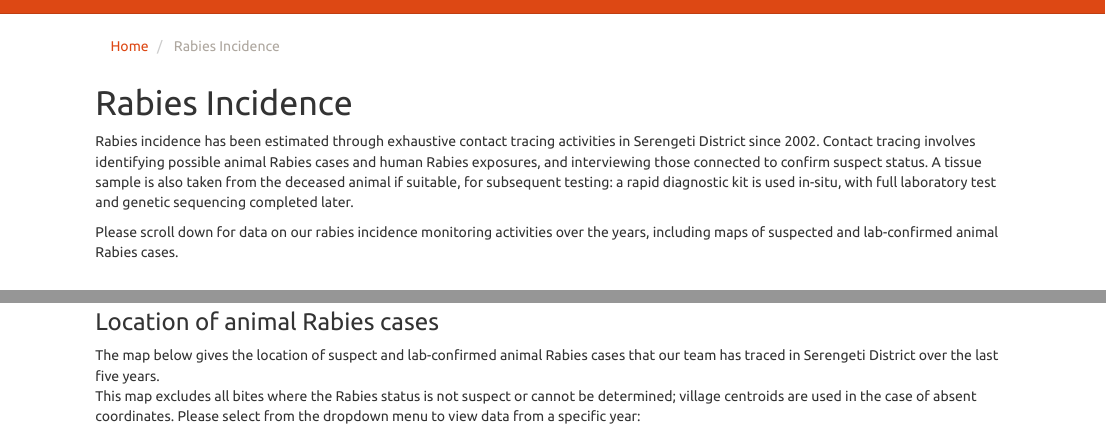
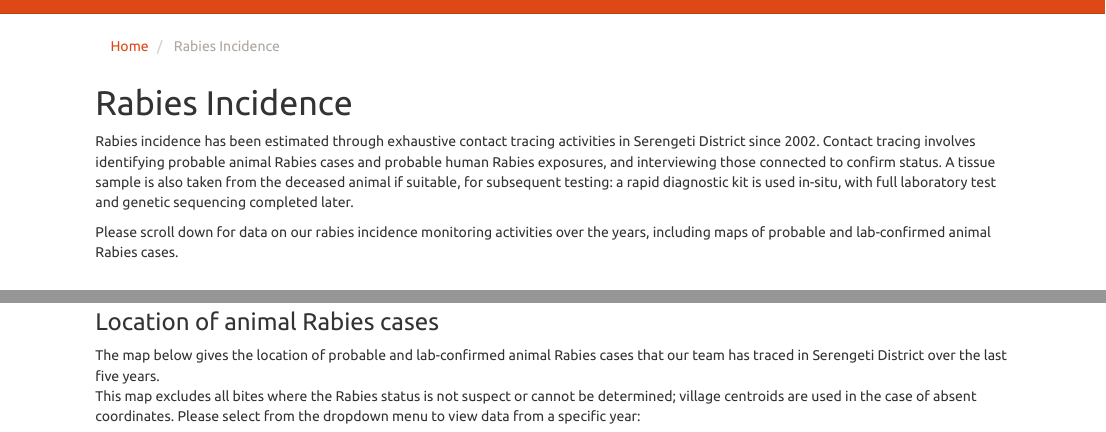
Before and after one commit to RabiesResearch/Ngorongoro, an R Markdown document (Ngor_Epi_report.Rmd): the page in a window 1100 px wide, from its top, and a second part further down, joined at a grey line. Rendered offline with R 4.5, knitr and Pandoc, with nearby package versions; some code elsewhere in the file could not run offline.

Commit message:
Website update

````diff
--- a/Ngor_Epi_report.Rmd
+++ b/Ngor_Epi_report.Rmd
@@ -9,9 +9,9 @@ title: ""
 
 # Rabies Incidence
 
-Rabies incidence has been estimated through exhaustive contact tracing activities in Serengeti District since 2002. Contact tracing involves identifying possible animal Rabies cases and human Rabies exposures, and interviewing those connected to confirm suspect status. A tissue sample is also taken from the deceased animal if suitable, for subsequent testing: a rapid diagnostic kit is used in-situ, with full laboratory test and genetic sequencing completed later.
+Rabies incidence has been estimated through exhaustive contact tracing activities in Serengeti District since 2002. Contact tracing involves identifying probable animal Rabies cases and probable human Rabies exposures, and interviewing those connected to confirm status. A tissue sample is also taken from the deceased animal if suitable, for subsequent testing: a rapid diagnostic kit is used in-situ, with full laboratory test and genetic sequencing completed later.
 
-Please scroll down for data on our rabies incidence monitoring activities over the years, including maps of suspected and lab-confirmed animal Rabies cases.
+Please scroll down for data on our rabies incidence monitoring activities over the years, including maps of probable and lab-confirmed animal Rabies cases.
 
 <br>
 
@@ -56,7 +56,7 @@ epi_plot(human_dataframe=human_epi_month, animal_dataframe=animal_epi_month,
 
 ### Location of animal Rabies cases
 
-The map below gives the location of suspect and lab-confirmed animal Rabies cases that our team has traced in Serengeti District over the last five years.
+The map below gives the location of probable and lab-confirmed animal Rabies cases that our team has traced in Serengeti District over the last five years.
 This map excludes all bites where the Rabies status is not suspect or cannot be determined; village centroids are used in the case of absent coordinates. Please select from the dropdown menu to view data from a specific year:
 
 ```{r droplink, echo=FALSE}
````
Also changed, not shown: Ngor_overview.Rmd (+1 -1 lines), html/render.R (+2 -2 lines), Ngor_Epi_report.html, Ngor_Epi_report_files/figure-html/unnamed-chunk-3-1.png, Ngor_Epi_report_files/figure-html/unnamed-chunk-4-1.png, Ngor_overview.html, html/ngor_epi_map_2014.html, html/ngor_epi_map_2015.html, 3 other files.
